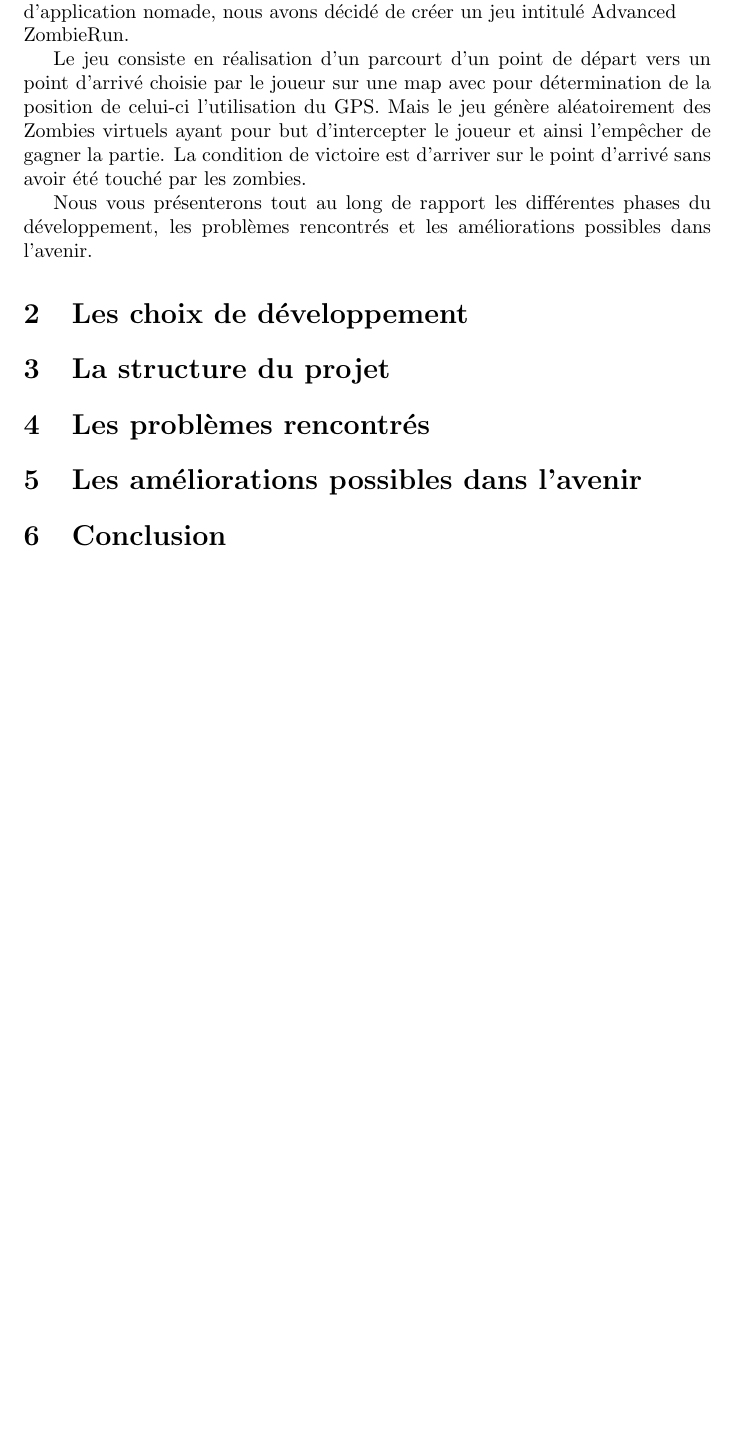
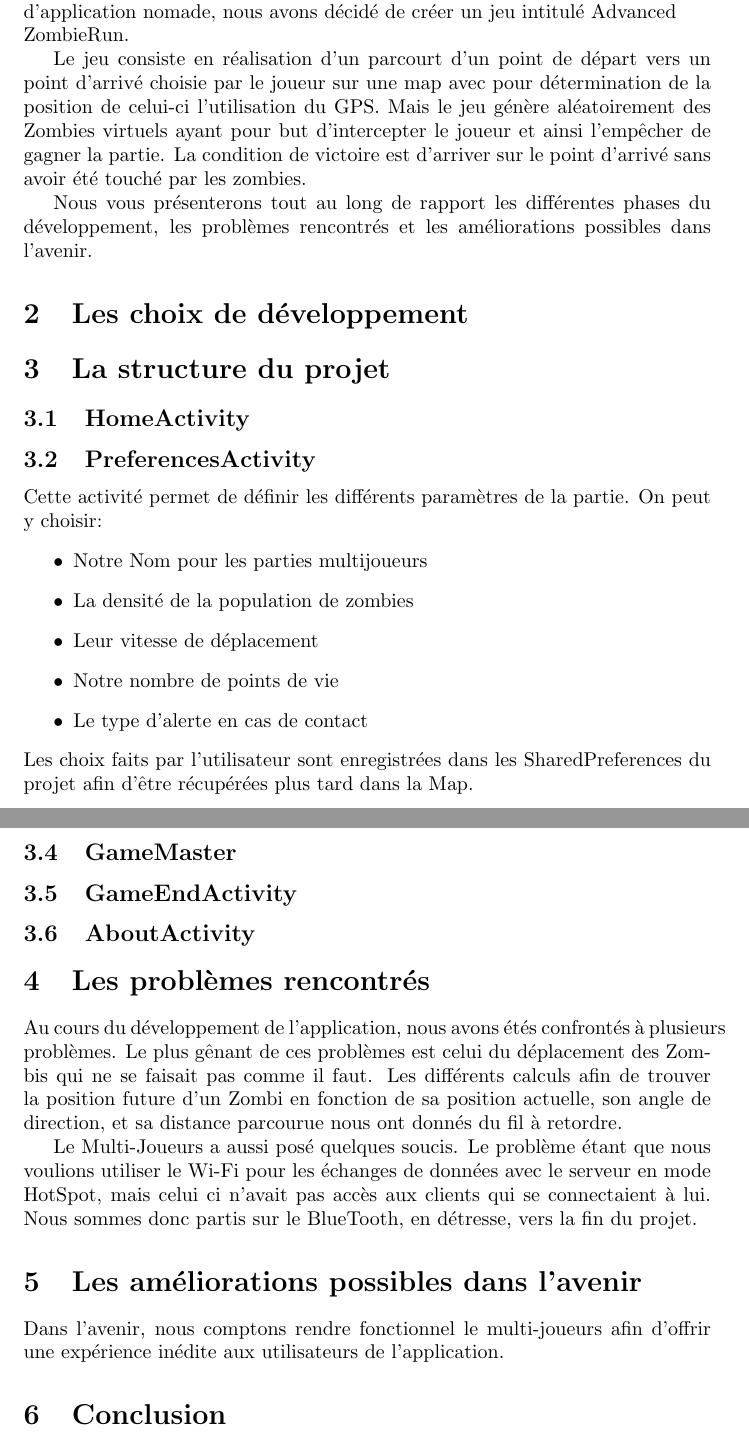
Before and after one commit to wilkyo/projet-android-m1-zombierun, a LaTeX document (Advanced Zombie Run/rapport/rapport-android.tex): part of page 3 of 3 before the commit and two parts of pages 3 and 4 of 4 after it, the two joined at a grey line, cut so that both start at the same text, the shorter picture padded with empty space. Compiled offline with pdfLaTeX.

Commit message:
svn-ignore fait pour le rapport Mise à jour du rapport

```diff
--- a/Advanced Zombie Run/rapport/rapport-android.tex
+++ b/Advanced Zombie Run/rapport/rapport-android.tex
@@ -35,13 +35,49 @@ Nous vous présenterons tout au long de rapport les différentes phases du déve
 \section{Les choix de développement}
 
 
+
 \section{La structure du projet}
+
+
+\subsection{HomeActivity}
+\subsection{PreferencesActivity}
+
+
+Cette activité permet de définir les différents paramètres de la partie. On peut y choisir:
+\begin{itemize}
+\item Notre Nom pour les parties multijoueurs
+\item La densité de la population de zombies
+\item Leur vitesse de déplacement
+\item Notre nombre de points de vie
+\item Le type d'alerte en cas de contact
+\end{itemize}
+Les choix faits par l'utilisateur sont enregistrées dans les SharedPreferences du projet afin d'être récupérées plus tard dans la Map.
+
+
+\subsection{Map}
+\subsection{GameMaster}
+\subsection{GameEndActivity}
+\subsection{AboutActivity}
 
 
 \section{Les problèmes rencontrés}
 
 
+Au cours du développement de l'application, nous avons étés confrontés à plusieurs problèmes.
+Le plus gênant de ces problèmes est celui du déplacement des Zombis qui ne se faisait pas comme il faut.
+Les différents calculs afin de trouver la position future d'un Zombi en fonction de sa position actuelle,
+son angle de direction, et sa distance parcourue nous ont donnés du fil à retordre.
+
+Le Multi-Joueurs a aussi posé quelques soucis.
+Le problème étant que nous voulions utiliser le Wi-Fi pour les échanges de données avec le serveur en mode HotSpot,
+mais celui ci n'avait pas accès aux clients qui se connectaient à lui.
+Nous sommes donc partis sur le BlueTooth, en détresse, vers la fin du projet.
+
+
 \section{Les améliorations possibles dans l'avenir}
+
+
+Dans l'avenir, nous comptons rendre fonctionnel le multi-joueurs afin d'offrir une expérience inédite aux utilisateurs de l'application.
 
 
 \section{Conclusion}
```
